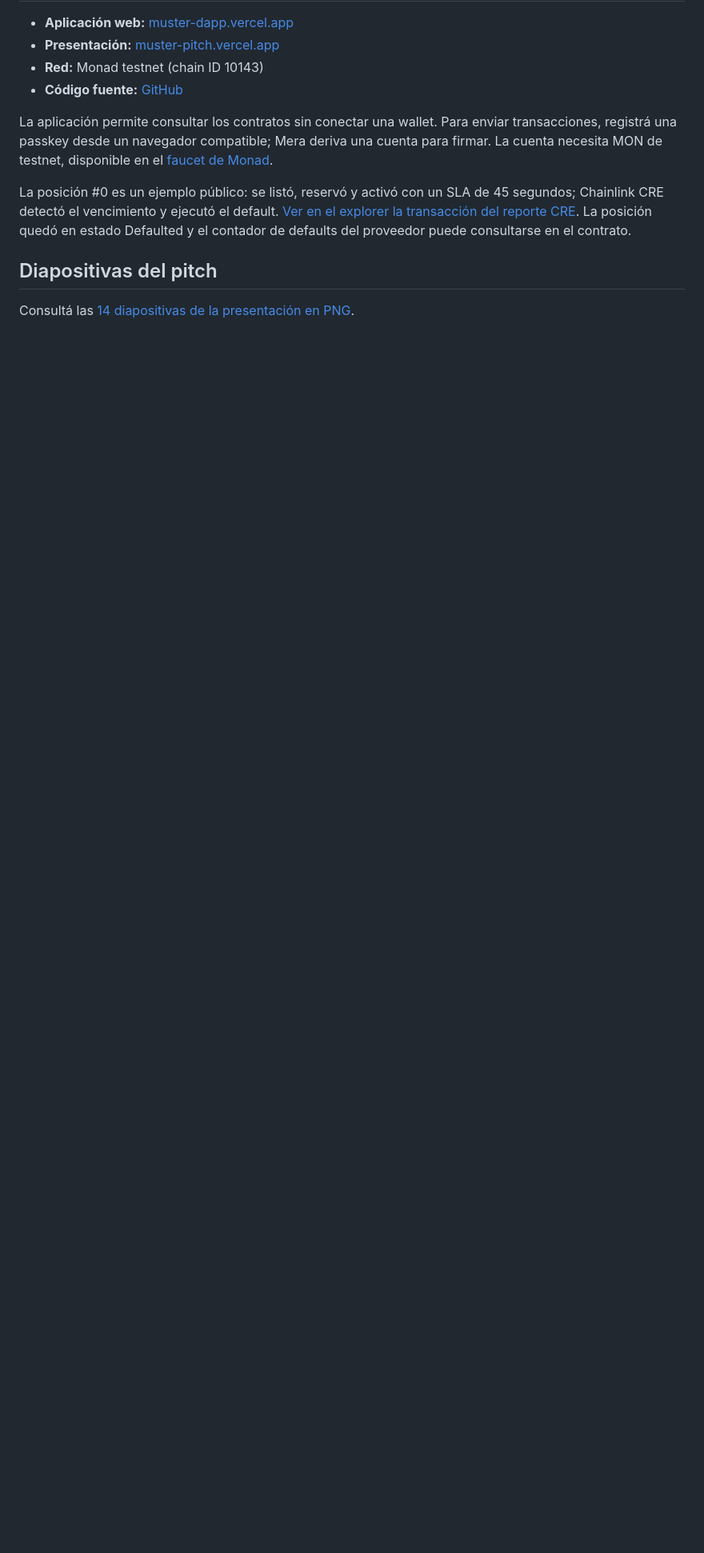
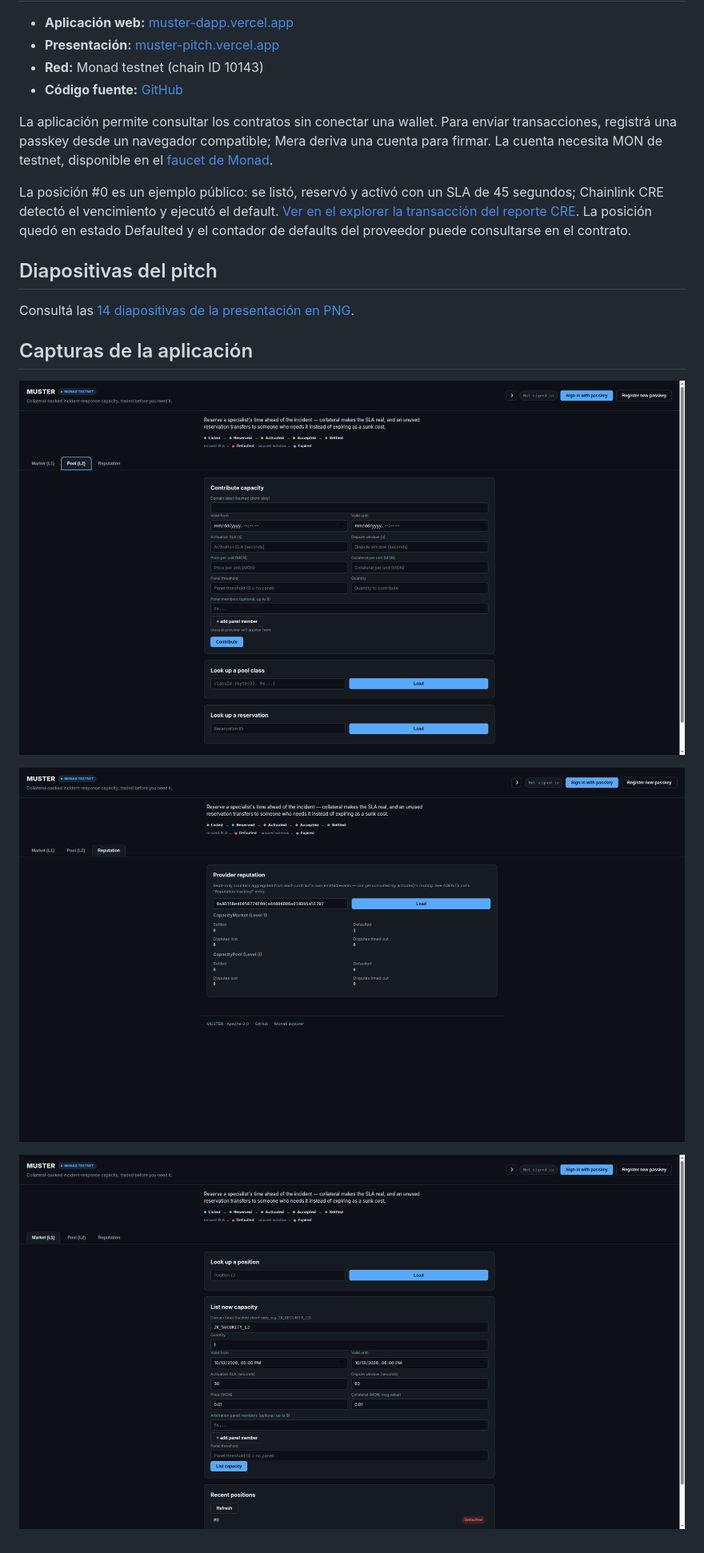
Before and after one commit to annatchijova/muster, a Markdown page: README_ES.md, the part around the change. Shown: that part at 80% size. Drawn GitHub-style; pictures changed too: visual/1.png (added), visual/2.png (added), visual/3.png (added); blank space fills up the shorter version.

```diff
--- a/README_ES.md
+++ b/README_ES.md
@@ -145,3 +145,11 @@ La posición #0 es un ejemplo público: se listó, reservó y activó con un SLA
 ## Diapositivas del pitch
 
 Consultá las [14 diapositivas de la presentación en PNG](visual/README.md).
+
+## Capturas de la aplicación
+
+![Captura 1 de MUSTER](visual/1.png)
+
+![Captura 2 de MUSTER](visual/2.png)
+
+![Captura 3 de MUSTER](visual/3.png)
```
Also changed, not shown: README.md (+8 -0 lines).
